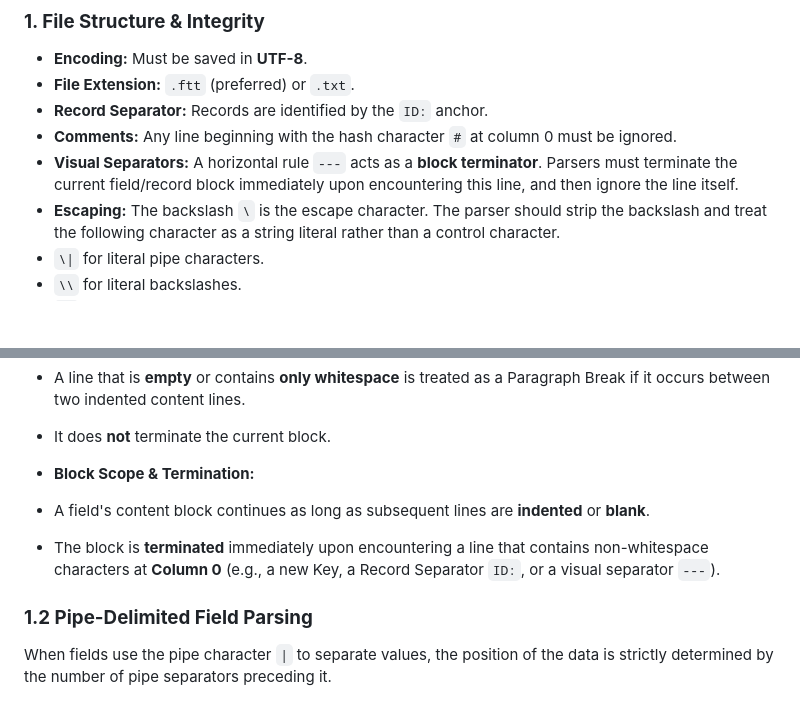
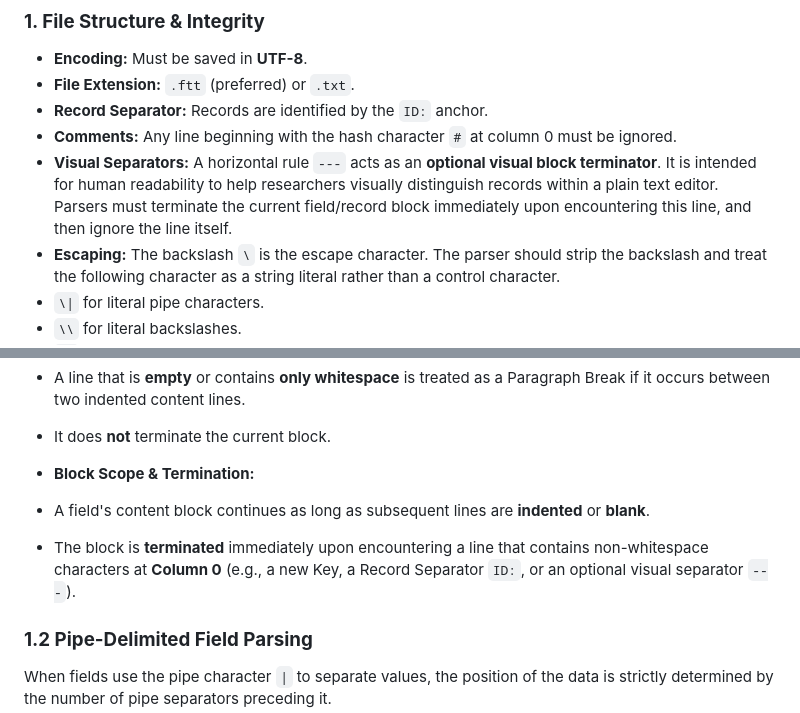
Before and after one commit to arthurdick/familytree-text, a Markdown page: spec/ftt_spec_v0.1.md, 2 parts joined by grey strips. Drawn GitHub-style; blank space fills up the shorter version.

Commit message:
clarify optional nature of visual record separators

```diff
--- a/spec/ftt_spec_v0.1.md
+++ b/spec/ftt_spec_v0.1.md
@@ -14,7 +14,7 @@
 - **File Extension:** `.ftt` (preferred) or `.txt`.
 - **Record Separator:** Records are identified by the `ID:` anchor.
 - **Comments:** Any line beginning with the hash character `#` at column 0 must be ignored.
-- **Visual Separators:** A horizontal rule `---` acts as a **block terminator**. Parsers must terminate the current field/record block immediately upon encountering this line, and then ignore the line itself.
+- **Visual Separators:** A horizontal rule `---` acts as an **optional visual block terminator**. It is intended for human readability to help researchers visually distinguish records within a plain text editor. Parsers must terminate the current field/record block immediately upon encountering this line, and then ignore the line itself.
 - **Escaping:** The backslash `\` is the escape character. The parser should strip the backslash and treat the following character as a string literal rather than a control character.
 - `\|` for literal pipe characters.
 - `\\` for literal backslashes.
@@ -34,7 +34,7 @@ To ensure unambiguous parsing without complex lookahead requirements, the struct
 
 - **Block Scope & Termination:**
 - A field's content block continues as long as subsequent lines are **indented** or **blank**.
-- The block is **terminated** immediately upon encountering a line that contains non-whitespace characters at **Column 0** (e.g., a new Key, a Record Separator `ID:`, or a visual separator `---`).
+- The block is **terminated** immediately upon encountering a line that contains non-whitespace characters at **Column 0** (e.g., a new Key, a Record Separator `ID:`, or an optional visual separator `---`).
 
 ### **1.2 Pipe-Delimited Field Parsing**
 
```
Also changed, not shown: QuickReference.md (+1 -1 lines).
